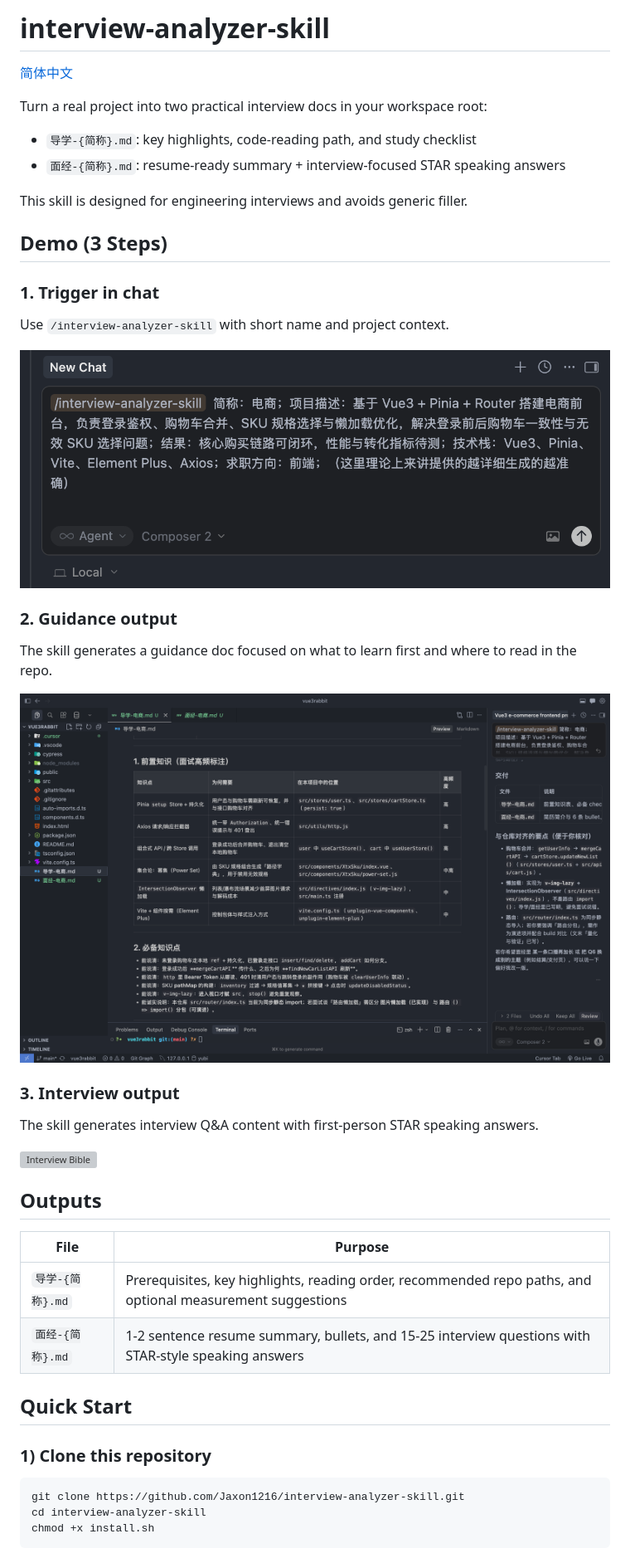
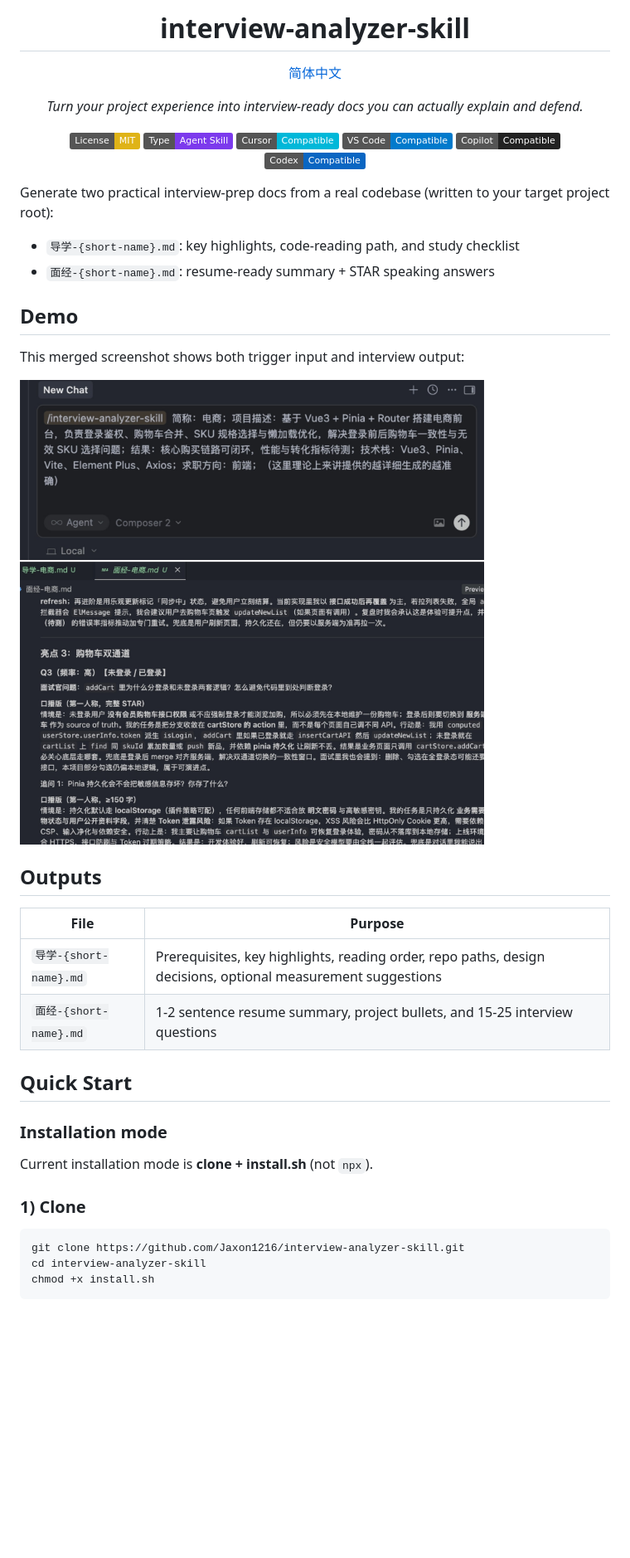
Before and after one commit to Jaxon1216/interview-analyzer-skill, a Markdown page: README_EN.md, the part around one of its changes. Shown at 83% size. Rendered like a GitHub page; pictures changed too: demo.jpg (added), image/guidance.png (deleted), image/trigger.png (deleted); badges without logos; blank space fills up the shorter version; grey boxes are pictures that could not be loaded.

````diff
--- a/README_EN.md
+++ b/README_EN.md
@@ -1,44 +1,42 @@
-# interview-analyzer-skill
+<div align="center">
+  <h1>interview-analyzer-skill</h1>
+  <p><a href="README.md">简体中文</a></p>
+  <p><em>Turn your project experience into interview-ready docs you can actually explain and defend.</em></p>
+  <p>
+    <a href="SKILL.md"><img alt="License: MIT" src="https://img.shields.io/badge/License-MIT-yellow.svg"></a>
+    <img alt="Type: Agent Skill" src="https://img.shields.io/badge/Type-Agent%20Skill-7c3aed">
+    <img alt="Cursor Compatible" src="https://img.shields.io/badge/Cursor-Compatible-00B8D9">
+    <img alt="VS Code Compatible" src="https://img.shields.io/badge/VS%20Code-Compatible-007ACC?logo=visual-studio-code&logoColor=white">
+    <img alt="Copilot Compatible" src="https://img.shields.io/badge/Copilot-Compatible-222222?logo=githubcopilot&logoColor=white">
+    <img alt="Codex Compatible" src="https://img.shields.io/badge/Codex-Compatible-0A66C2">
+  </p>
+</div>
 
-[简体中文](README.md)
+Generate two practical interview-prep docs from a real codebase (written to your target project root):
 
-Turn a real project into two practical interview docs in your workspace root:
+- `导学-{short-name}.md`: key highlights, code-reading path, and study checklist
+- `面经-{short-name}.md`: resume-ready summary + STAR speaking answers
 
-- `导学-{简称}.md`: key highlights, code-reading path, and study checklist
-- `面经-{简称}.md`: resume-ready summary + interview-focused STAR speaking answers
+## Demo
 
-This skill is designed for engineering interviews and avoids generic filler.
+This merged screenshot shows both trigger input and interview output:
 
-## Demo (3 Steps)
-
-### 1. Trigger in chat
-
-Use `/interview-analyzer-skill` with short name and project context.
-
-![Trigger](image/trigger.png)
-
-### 2. Guidance output
-
-The skill generates a guidance doc focused on what to learn first and where to read in the repo.
-
-![Guidance](image/guidance.png)
-
-### 3. Interview output
-
-The skill generates interview Q&A content with first-person STAR speaking answers.
-
-![Interview Bible](image/interviewBible.png)
+![Demo](demo.jpg)
 
 ## Outputs
 
 | File | Purpose |
 |------|---------|
-| `导学-{简称}.md` | Prerequisites, key highlights, reading order, recommended repo paths, and optional measurement suggestions |
-| `面经-{简称}.md` | 1-2 sentence resume summary, bullets, and 15-25 interview questions with STAR-style speaking answers |
+| `导学-{short-name}.md` | Prerequisites, key highlights, reading order, repo paths, design decisions, optional measurement suggestions |
+| `面经-{short-name}.md` | 1-2 sentence resume summary, project bullets, and 15-25 interview questions |
 
 ## Quick Start
 
-### 1) Clone this repository
+### Installation mode
+
+Current installation mode is **clone + install.sh** (not `npx`).
+
+### 1) Clone
 
 ```bash
 git clone https://github.com/Jaxon1216/interview-analyzer-skill.git
````
Also changed, not shown: other parts of README_EN.md (+46 -24 lines), README.md (+12 -43 lines), 1 other file.
